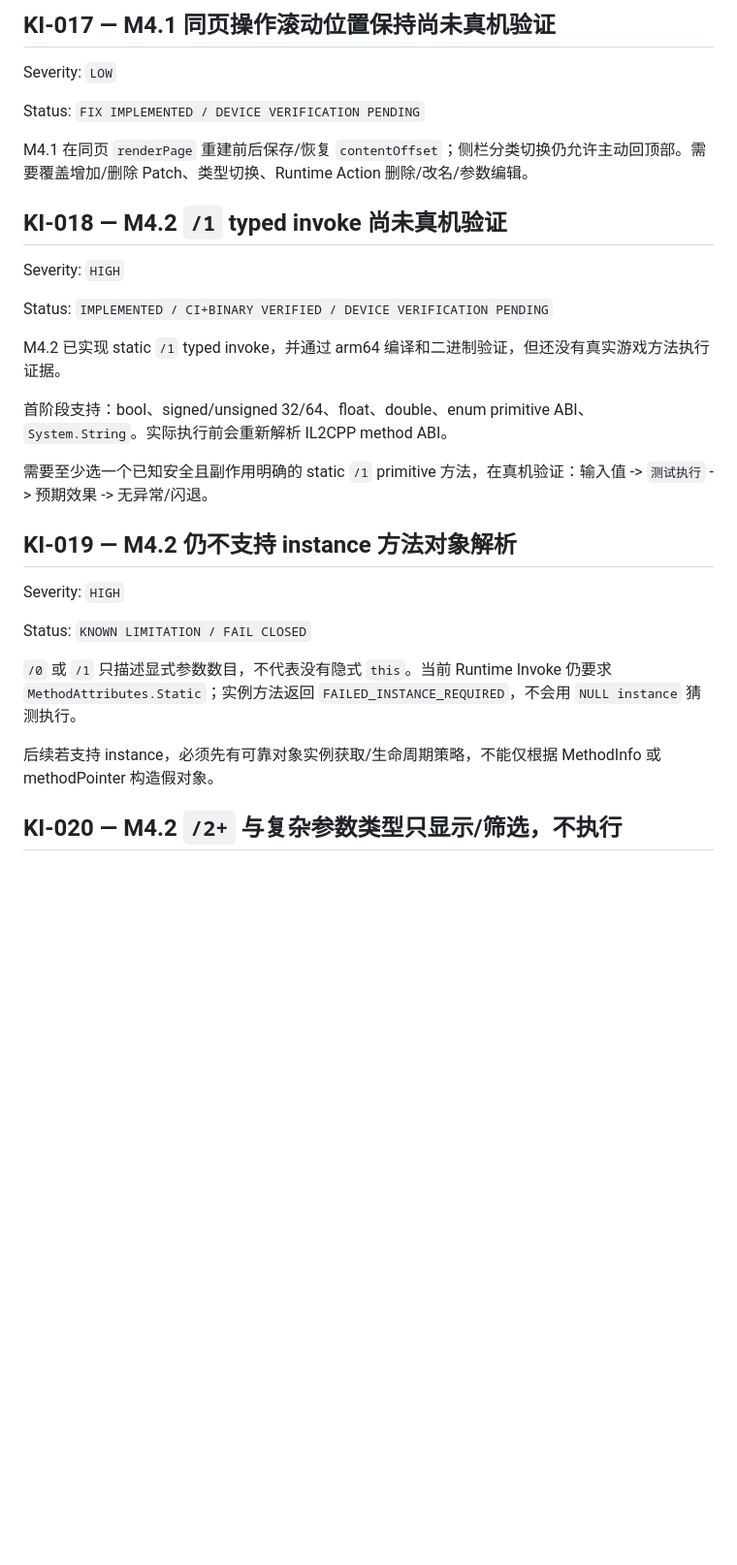
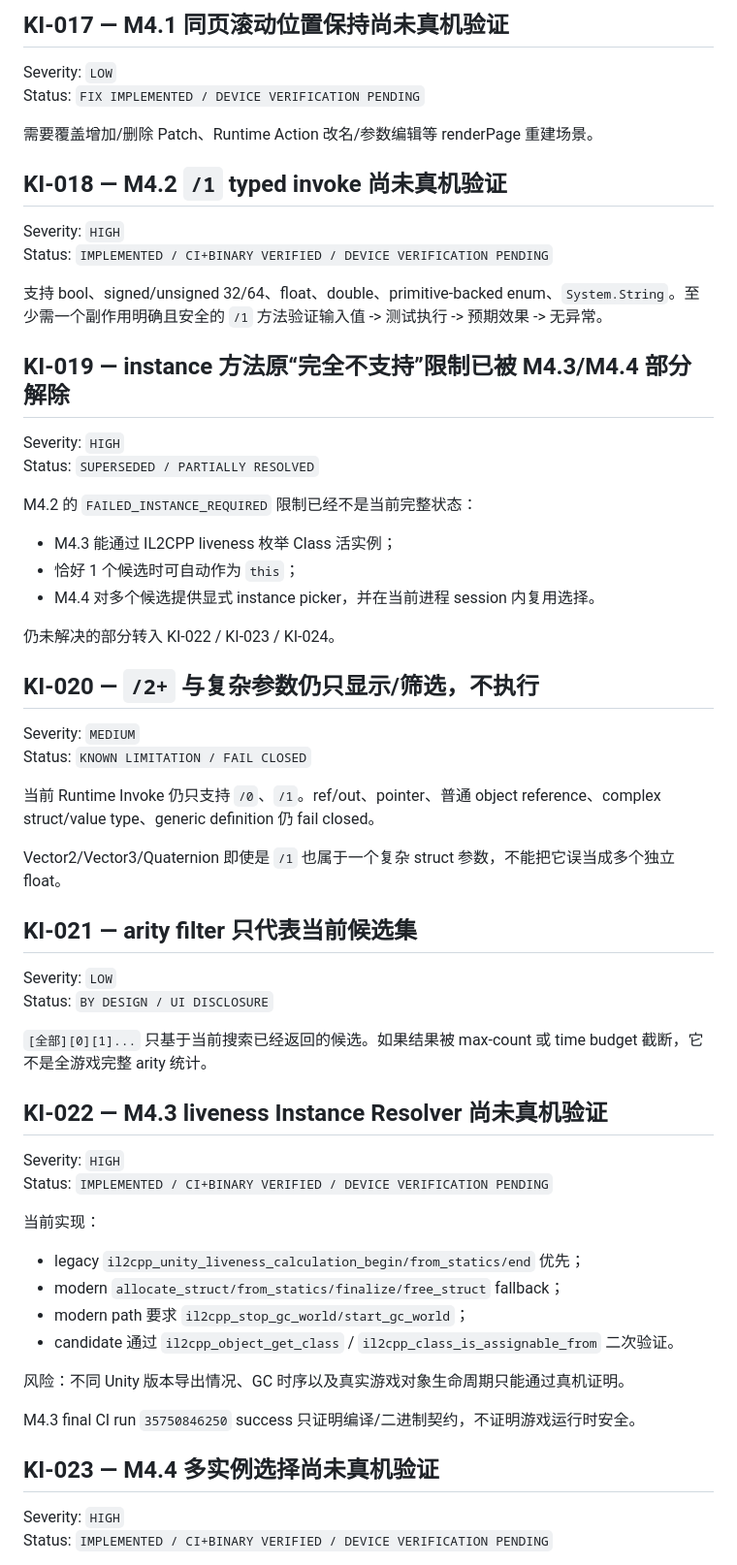
Before and after one commit to a7987083/UnitXP_SP3-Moonstone, a Markdown page: KNOWN_ISSUES.md, the part around one of its changes. Shown at 97% size. Drawn GitHub-style; blank space fills up the shorter version.

```diff
--- a/KNOWN_ISSUES.md
+++ b/KNOWN_ISSUES.md
@@ -143,32 +116,65 @@ M4 V1 创建/测试/生成后二进制已由用户确认；M4.1 新增 title 编
 
-## KI-017 — M4.1 同页操作滚动位置保持尚未真机验证
+## KI-017 — M4.1 同页滚动位置保持尚未真机验证
 
 Severity: `LOW`
-
 Status: `FIX IMPLEMENTED / DEVICE VERIFICATION PENDING`
 
-M4.1 在同页 `renderPage` 重建前后保存/恢复 `contentOffset`；侧栏分类切换仍允许主动回顶部。需要覆盖增加/删除 Patch、类型切换、Runtime Action 删除/改名/参数编辑。
+需要覆盖增加/删除 Patch、Runtime Action 改名/参数编辑等 renderPage 重建场景。
 
 ## KI-018 — M4.2 `/1` typed invoke 尚未真机验证
 
 Severity: `HIGH`
-
 Status: `IMPLEMENTED / CI+BINARY VERIFIED / DEVICE VERIFICATION PENDING`
 
-M4.2 已实现 static `/1` typed invoke，并通过 arm64 编译和二进制验证，但还没有真实游戏方法执行证据。
+支持 bool、signed/unsigned 32/64、float、double、primitive-backed enum、`System.String`。至少需一个副作用明确且安全的 `/1` 方法验证输入值 -> 测试执行 -> 预期效果 -> 无异常。
 
-首阶段支持：bool、signed/unsigned 32/64、float、double、enum primitive ABI、`System.String`。实际执行前会重新解析 IL2CPP method ABI。
-
-需要至少选一个已知安全且副作用明确的 static `/1` primitive 方法，在真机验证：输入值 -> `测试执行` -> 预期效果 -> 无异常/闪退。
-
-## KI-019 — M4.2 仍不支持 instance 方法对象解析
+## KI-019 — instance 方法原“完全不支持”限制已被 M4.3/M4.4 部分解除
 
 Severity: `HIGH`
+Status: `SUPERSEDED / PARTIALLY RESOLVED`
 
+M4.2 的 `FAILED_INSTANCE_REQUIRED` 限制已经不是当前完整状态：
+
+- M4.3 能通过 IL2CPP liveness 枚举 Class 活实例；
+- 恰好 1 个候选时可自动作为 `this`；
+- M4.4 对多个候选提供显式 instance picker，并在当前进程 session 内复用选择。
+
+仍未解决的部分转入 KI-022 / KI-023 / KI-024。
+
+## KI-020 — `/2+` 与复杂参数仍只显示/筛选，不执行
+
+Severity: `MEDIUM`
 Status: `KNOWN LIMITATION / FAIL CLOSED`
 
-`/0` 或 `/1` 只描述显式参数数目，不代表没有隐式 `this`。当前 Runtime Invoke 仍要求 `MethodAttributes.Static`；实例方法返回 `FAILED_INSTANCE_REQUIRED`，不会用 `NULL instance` 猜测执行。
+当前 Runtime Invoke 仍只支持 `/0`、`/1`。ref/out、pointer、普通 object reference、complex struct/value type、generic definition 仍 fail closed。
 
-后续若支持 instance，必须先有可靠对象实例获取/生命周期策略，不能仅根据 MethodInfo 或 methodPointer 构造假对象。
+Vector2/Vector3/Quaternion 即使是 `/1` 也属于一个复杂 struct 参数，不能把它误当成多个独立 float。
 
-## KI-020 — M4.2 `/2+` 与复杂参数类型只显示/筛选，不执行
+## KI-021 — arity filter 只代表当前候选集
+
+Severity: `LOW`
+Status: `BY DESIGN / UI DISCLOSURE`
+
+`[全部][0][1]...` 只基于当前搜索已经返回的候选。如果结果被 max-count 或 time budget 截断，它不是全游戏完整 arity 统计。
+
+## KI-022 — M4.3 liveness Instance Resolver 尚未真机验证
+
+Severity: `HIGH`
+Status: `IMPLEMENTED / CI+BINARY VERIFIED / DEVICE VERIFICATION PENDING`
+
+当前实现：
+
+- legacy `il2cpp_unity_liveness_calculation_begin/from_statics/end` 优先；
+- modern `allocate_struct/from_statics/finalize/free_struct` fallback；
+- modern path 要求 `il2cpp_stop_gc_world/start_gc_world`；
+- candidate 通过 `il2cpp_object_get_class` / `il2cpp_class_is_assignable_from` 二次验证。
+
+风险：不同 Unity 版本导出情况、GC 时序以及真实游戏对象生命周期只能通过真机证明。
+
+M4.3 final CI run `35750846250` success 只证明编译/二进制契约，不证明游戏运行时安全。
+
+## KI-023 — M4.4 多实例选择尚未真机验证
+
+Severity: `HIGH`
+Status: `IMPLEMENTED / CI+BINARY VERIFIED / DEVICE VERIFICATION PENDING`
+
```
Also changed, not shown: other parts of KNOWN_ISSUES.md (+75 -67 lines).
